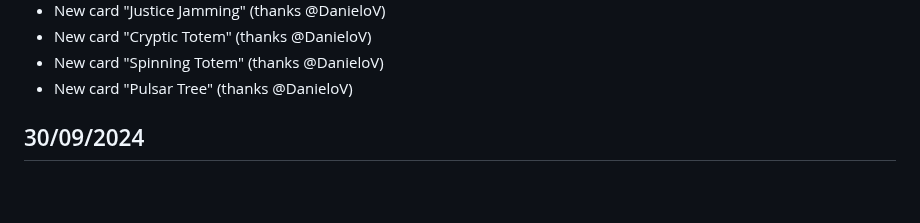
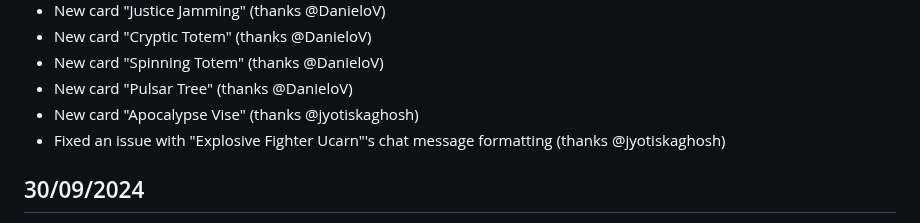
Before and after one commit to sindreslungaard/duel-masters, a Markdown page: CHANGELOG.md, the part around the change. GitHub-like rendering; blank space fills up the shorter version.

Commit message:
update changelog

```diff
--- a/CHANGELOG.md
+++ b/CHANGELOG.md
@@ -50,6 +50,8 @@
 - New card "Cryptic Totem" (thanks @DanieloV)
 - New card "Spinning Totem" (thanks @DanieloV)
 - New card "Pulsar Tree" (thanks @DanieloV)
+- New card "Apocalypse Vise" (thanks @jyotiskaghosh)
+- Fixed an issue with "Explosive Fighter Ucarn"'s chat message formatting (thanks @jyotiskaghosh)
 
 ## 30/09/2024
 
```
